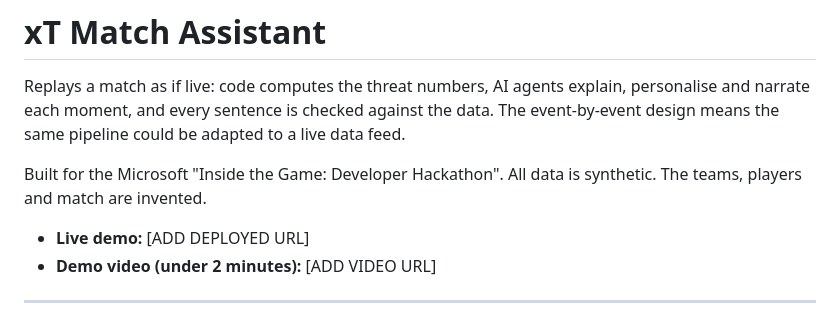
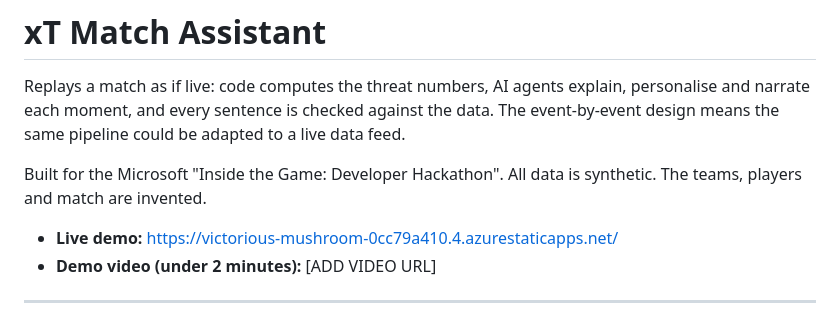
Before and after one commit to shalaby02/Inside-the-Game-Developer-Hackathon, a Markdown page: README.md, the part around the change. GitHub-like rendering.

Commit message:
Static Website Deployment

```diff
--- a/README.md
+++ b/README.md
@@ -4,7 +4,7 @@ Replays a match as if live: code computes the threat numbers, AI agents explain,
 
 Built for the Microsoft "Inside the Game: Developer Hackathon". All data is synthetic. The teams, players and match are invented.
 
-- **Live demo:** [ADD DEPLOYED URL]
+- **Live demo:** https://victorious-mushroom-0cc79a410.4.azurestaticapps.net/
 - **Demo video (under 2 minutes):** [ADD VIDEO URL]
 
 ---
```
